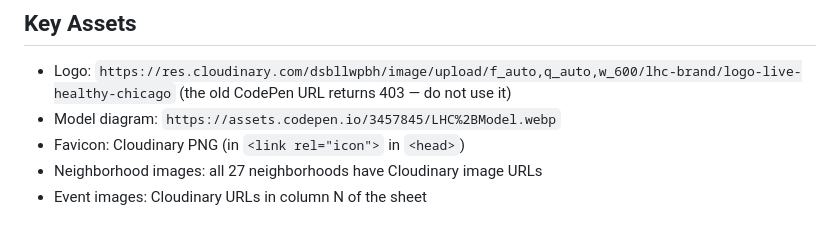
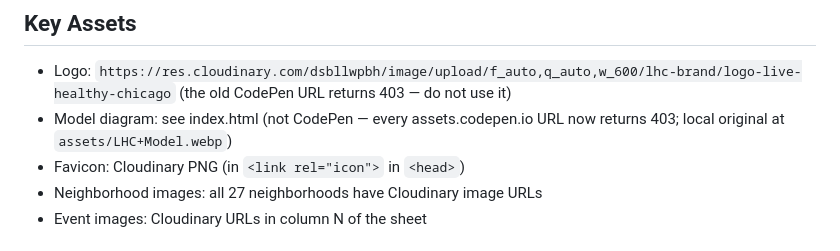
Before and after one commit to garyricke/livehealthychicago, a Markdown page: CLAUDE.md, the part around the change. Rendered like a GitHub page.

Commit message:
CLAUDE.md: CodePen assets all 403; model diagram note
Co-Authored-By: Claude Opus 5.5 <noreply@anthropic.com>

```diff
--- a/CLAUDE.md
+++ b/CLAUDE.md
@@ -63,7 +63,7 @@
 
 ## Key Assets
 - Logo: `https://res.cloudinary.com/dsbllwpbh/image/upload/f_auto,q_auto,w_600/lhc-brand/logo-live-healthy-chicago` (the old CodePen URL returns 403 — do not use it)
-- Model diagram: `https://assets.codepen.io/3457845/LHC%2BModel.webp`
+- Model diagram: see index.html (not CodePen — every assets.codepen.io URL now returns 403; local original at `assets/LHC+Model.webp`)
 - Favicon: Cloudinary PNG (in `<link rel="icon">` in `<head>`)
 - Neighborhood images: all 27 neighborhoods have Cloudinary image URLs
 - Event images: Cloudinary URLs in column N of the sheet
```
